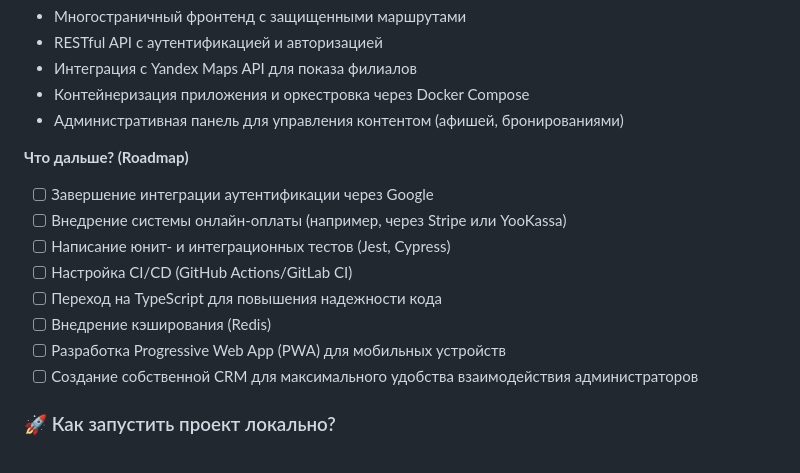
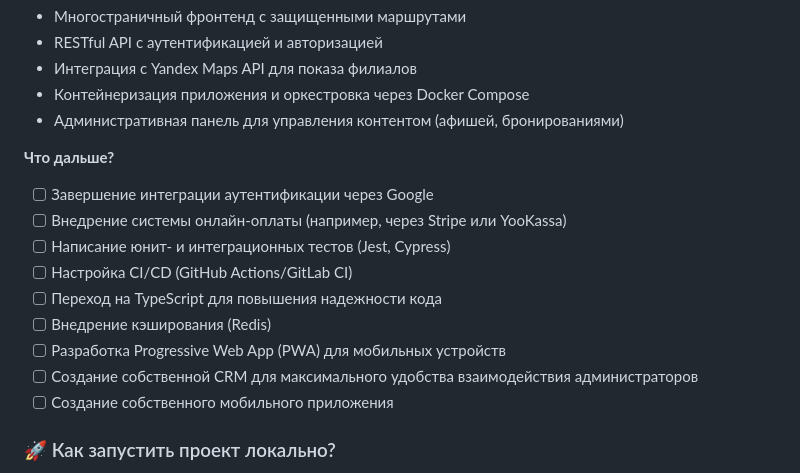
Before and after one commit to ZeroD1vision/Celeston-Theatre, a Markdown page: README.md, the part around the change. GitHub-like rendering.

Commit message:
Красивое оформление 'Что дальше?' README

```diff
--- a/README.md
+++ b/README.md
@@ -55,7 +55,7 @@ Infrastructure: `Docker`, `Docker Compose`, `Nginx`, `CI/CD` (Пока не вы
 - Контейнеризация приложения и оркестровка через Docker Compose
 - Административная панель для управления контентом (афишей, бронированиями)
 
-**Что дальше? (Roadmap)**
+**Что дальше?**
 
 - [ ] Завершение интеграции аутентификации через Google
 - [ ] Внедрение системы онлайн-оплаты (например, через Stripe или YooKassa)
@@ -65,6 +65,7 @@ Infrastructure: `Docker`, `Docker Compose`, `Nginx`, `CI/CD` (Пока не вы
 - [ ] Внедрение кэширования (Redis)
 - [ ] Разработка Progressive Web App (PWA) для мобильных устройств
 - [ ] Создание собственной CRM для максимального удобства взаимодействия администраторов
+- [ ] Создание собственного мобильного приложения
 
 ### 🚀 Как запустить проект локально?
 
```
